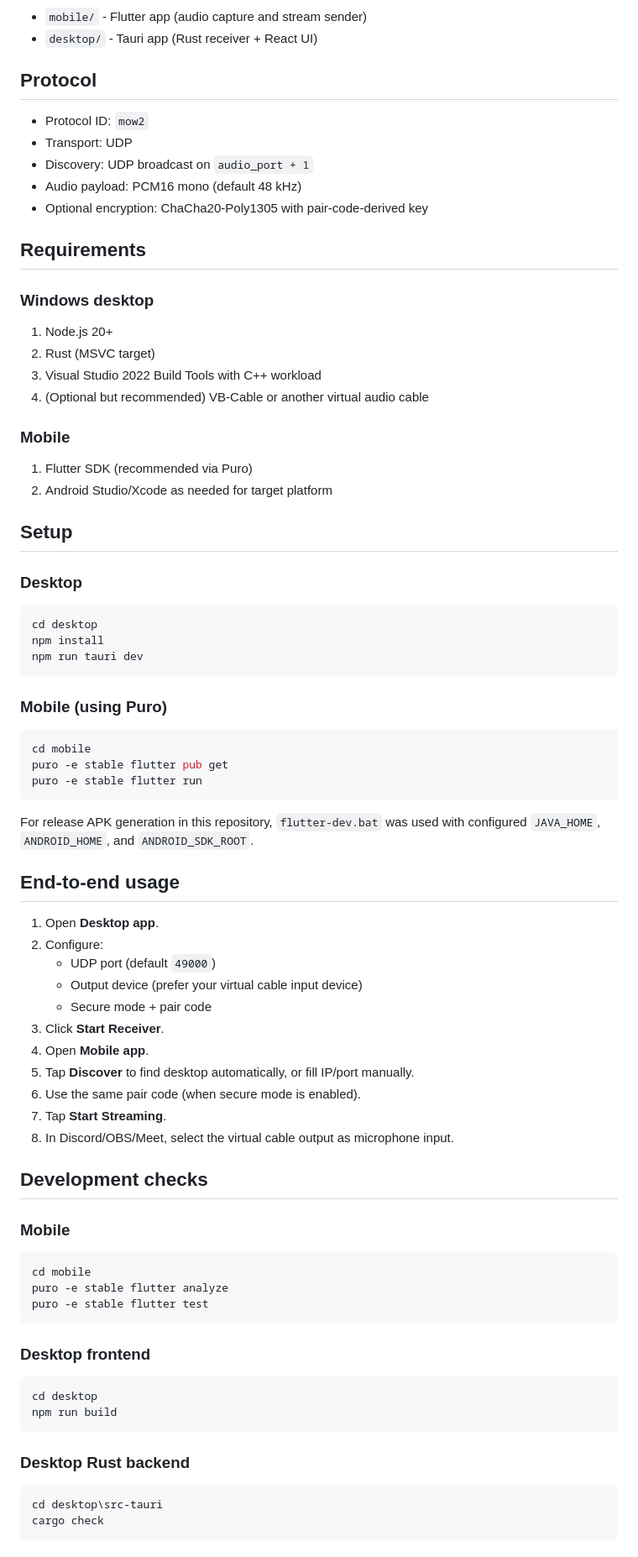
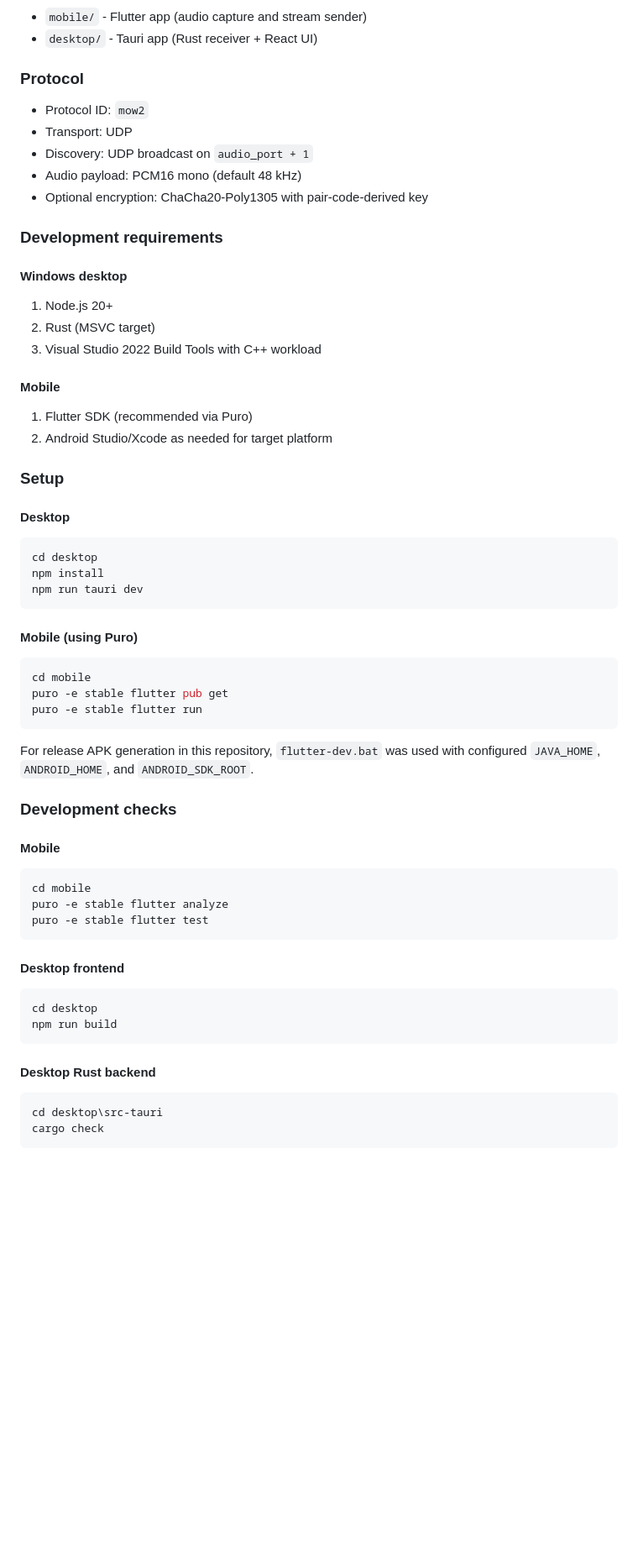
Before and after one commit to pimentelleo/micOwireless, a Markdown page: README.md, the part around one of its changes. Shown at 84% size. GitHub-like rendering; blank space fills up the shorter version.

````diff
--- a/README.md
+++ b/README.md
@@ -15,7 +73,7 @@ Open-source wireless microphone system inspired by WoMIC, with a glassmorphism U
 - `mobile/` - Flutter app (audio capture and stream sender)
 - `desktop/` - Tauri app (Rust receiver + React UI)
 
-## Protocol
+### Protocol
 
 - Protocol ID: `mow2`
 - Transport: UDP
@@ -23,23 +81,22 @@ Open-source wireless microphone system inspired by WoMIC, with a glassmorphism U
 - Audio payload: PCM16 mono (default 48 kHz)
 - Optional encryption: ChaCha20-Poly1305 with pair-code-derived key
 
-## Requirements
+### Development requirements
 
-### Windows desktop
+#### Windows desktop
 
 1. Node.js 20+
 2. Rust (MSVC target)
 3. Visual Studio 2022 Build Tools with C++ workload
-4. (Optional but recommended) VB-Cable or another virtual audio cable
 
-### Mobile
+#### Mobile
 
 1. Flutter SDK (recommended via Puro)
 2. Android Studio/Xcode as needed for target platform
 
-## Setup
+### Setup
 
-### Desktop
+#### Desktop
 
 ```powershell
 cd desktop
@@ -47,7 +104,7 @@ npm install
 npm run tauri dev
 ```
 
-### Mobile (using Puro)
+#### Mobile (using Puro)
 
 ```powershell
 cd mobile
@@ -55,26 +112,11 @@ puro -e stable flutter pub get
 puro -e stable flutter run
 ```
 
-For release APK generation in this repository, `flutter-dev.bat` was used with
-configured `JAVA_HOME`, `ANDROID_HOME`, and `ANDROID_SDK_ROOT`.
+For release APK generation in this repository, `flutter-dev.bat` was used with configured `JAVA_HOME`, `ANDROID_HOME`, and `ANDROID_SDK_ROOT`.
 
-## End-to-end usage
+### Development checks
 
-1. Open **Desktop app**.
-2. Configure:
-   - UDP port (default `49000`)
-   - Output device (prefer your virtual cable input device)
-   - Secure mode + pair code
-3. Click **Start Receiver**.
-4. Open **Mobile app**.
-5. Tap **Discover** to find desktop automatically, or fill IP/port manually.
-6. Use the same pair code (when secure mode is enabled).
-7. Tap **Start Streaming**.
-8. In Discord/OBS/Meet, select the virtual cable output as microphone input.
-
-## Development checks
-
-### Mobile
+#### Mobile
 
 ```powershell
 cd mobile
@@ -82,14 +124,14 @@ puro -e stable flutter analyze
 puro -e stable flutter test
 ```
 
-### Desktop frontend
+#### Desktop frontend
 
 ```powershell
 cd desktop
 npm run build
 ```
 
-### Desktop Rust backend
+#### Desktop Rust backend
 
 ```powershell
 cd desktop\src-tauri
````
Also changed, not shown: other parts of README.md (+64 -31 lines).
